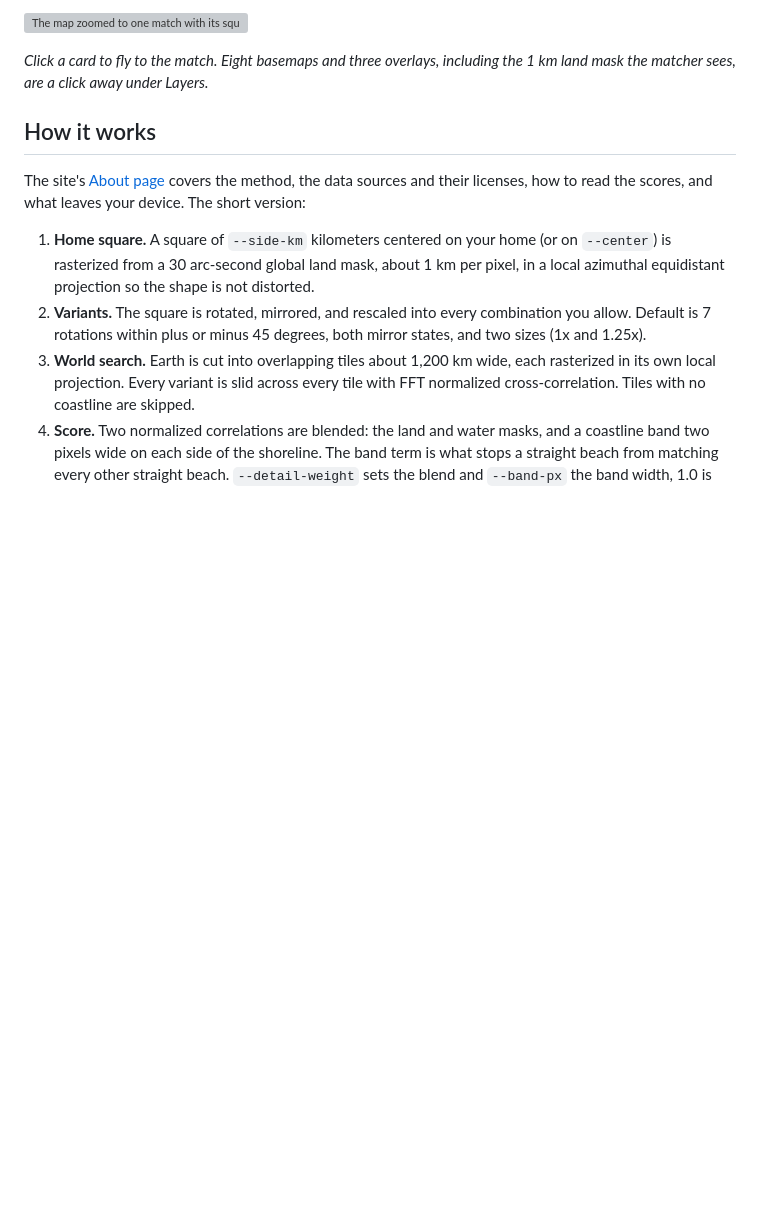
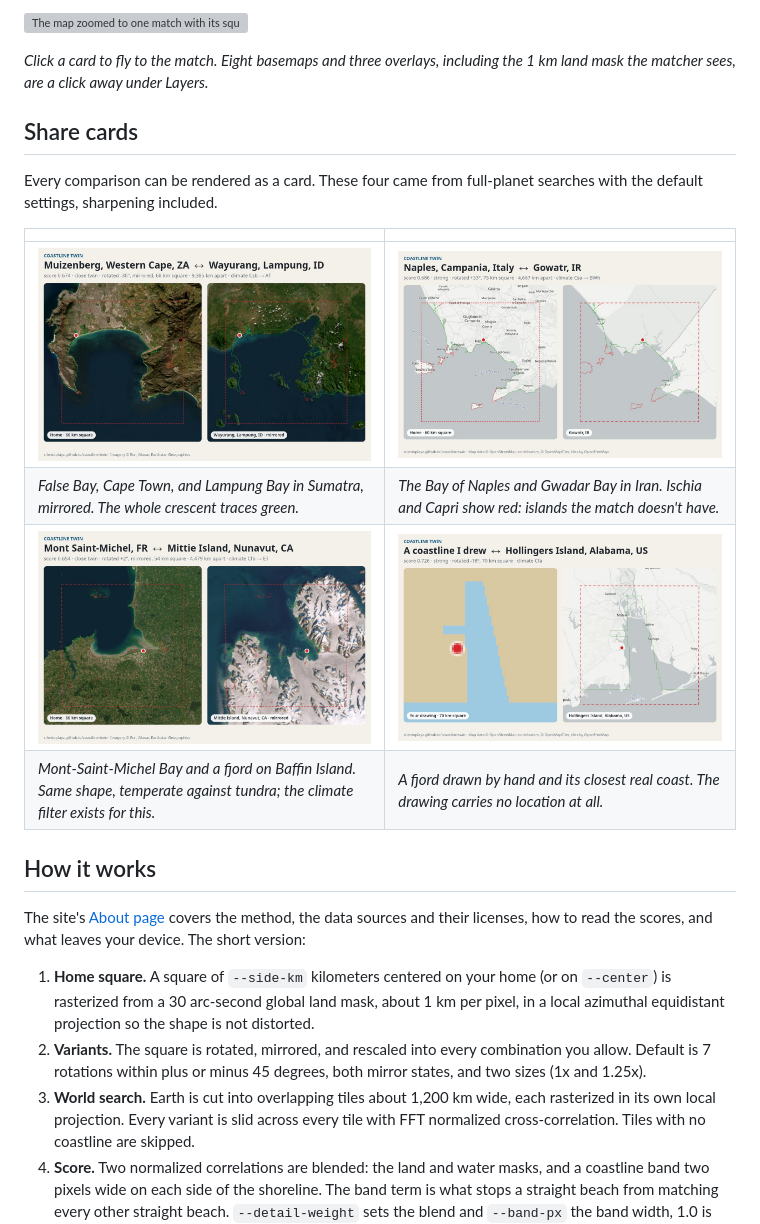
Before and after one commit to silentoplayz/coastline-twin, a Markdown page: README.md, the part around the change. Rendered like a GitHub page; pictures changed too: docs/images/card-false-bay.jpg (added), docs/images/card-fjord.jpg (added), docs/images/card-mont-saint-michel.jpg (added); blank space fills up the shorter version; grey boxes are pictures that could not be loaded.

```diff
--- a/README.md
+++ b/README.md
@@ -46,6 +46,18 @@ inside the shareable link.*
 *Click a card to fly to the match. Eight basemaps and three overlays,
 including the 1 km land mask the matcher sees, are a click away under
 Layers.*
+
+## Share cards
+
+Every comparison can be rendered as a card. These four came from full-planet
+searches with the default settings, sharpening included.
+
+| | |
+| --- | --- |
+| ![False Bay at Cape Town matched with Lampung Bay in Sumatra, mirrored](docs/images/card-false-bay.jpg) | ![The Bay of Naples matched with Gwadar Bay on the Iran and Pakistan border](docs/images/card-naples.jpg) |
+| *False Bay, Cape Town, and Lampung Bay in Sumatra, mirrored. The whole crescent traces green.* | *The Bay of Naples and Gwadar Bay in Iran. Ischia and Capri show red: islands the match doesn't have.* |
+| ![Mont-Saint-Michel Bay matched with a fjord on Baffin Island](docs/images/card-mont-saint-michel.jpg) | ![A drawn fjord matched with Mobile Bay in Alabama](docs/images/card-fjord.jpg) |
+| *Mont-Saint-Michel Bay and a fjord on Baffin Island. Same shape, temperate against tundra; the climate filter exists for this.* | *A fjord drawn by hand and its closest real coast. The drawing carries no location at all.* |
 
 ## How it works
 
```
Also changed, not shown: 2 other files.
